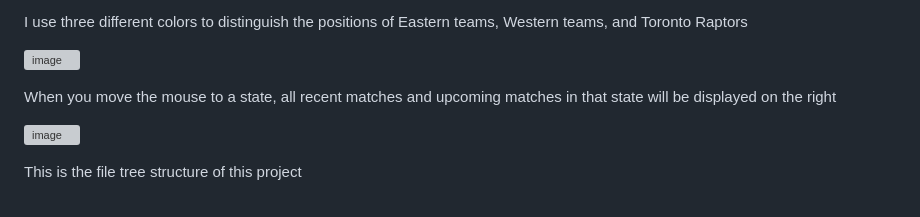
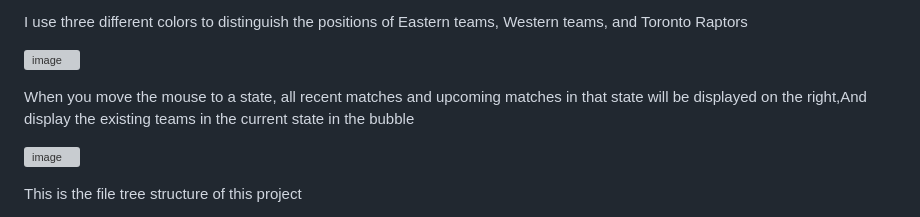
Before and after one commit to Prycekim/NBA_Score_Rank_DataVisualization, a Markdown page: README.md, the part around the change. GitHub-like rendering; grey boxes are pictures that could not be loaded.

```diff
--- a/README.md
+++ b/README.md
@@ -25,7 +25,7 @@ I use three different colors to distinguish the positions of Eastern teams, West
 
 ![image](https://github.com/user-attachments/assets/2a035a4c-98a3-4ed9-ac8b-bd091407acdb)
 
-When you move the mouse to a state, all recent matches and upcoming matches in that state will be displayed on the right
+When you move the mouse to a state, all recent matches and upcoming matches in that state will be displayed on the right,And display the existing teams in the current state in the bubble
 
 ![image](https://github.com/user-attachments/assets/5383058d-0dcb-45fb-ad3e-39c6b75c8451)
 
```
